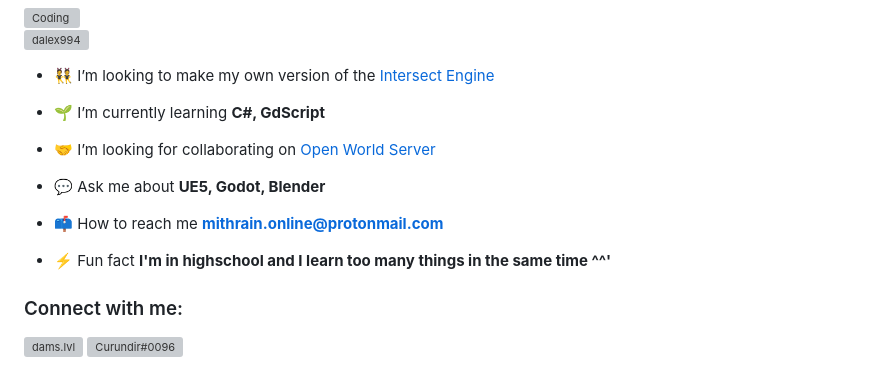
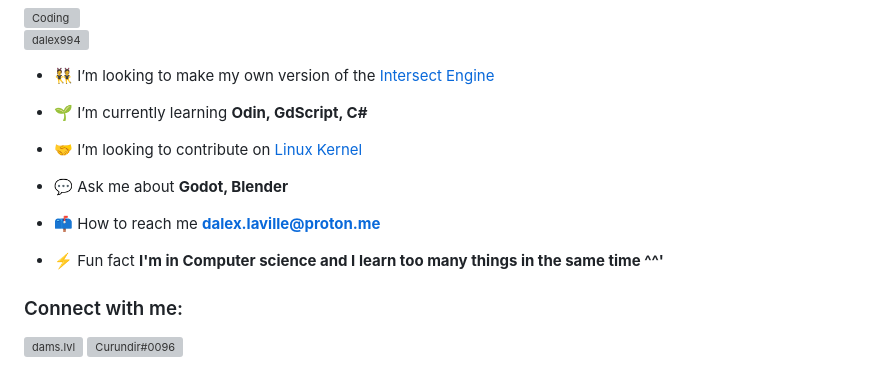
Before and after one commit to Dalex994/Dalex994, a Markdown page: README.md, the part around the change. Rendered like a GitHub page; grey boxes are pictures that could not be loaded.

```diff
--- a/README.md
+++ b/README.md
@@ -8,15 +8,15 @@
 
 - 👯 I’m looking to make my own version of the [Intersect Engine](https://github.com/AscensionGameDev/Intersect-Engine)
 
-- 🌱 I’m currently learning **C#, GdScript**
+- 🌱 I’m currently learning **Odin, GdScript, C#**
 
-- 🤝 I’m looking for collaborating on [Open World Server](https://github.com/Dartanlla/OWS)
+- 🤝 I’m looking to contribute on [Linux Kernel](https://github.com/torvalds/linux)
 
-- 💬 Ask me about **UE5, Godot, Blender**
+- 💬 Ask me about **Godot, Blender**
 
-- 📫 How to reach me **mithrain.online@protonmail.com**
+- 📫 How to reach me **dalex.laville@proton.me**
 
-- ⚡ Fun fact **I'm in highschool and I learn too many things in the same time ^^'**
+- ⚡ Fun fact **I'm in Computer science and I learn too many things in the same time ^^'**
 
 <h3 align="left">Connect with me:</h3>
 <p align="left">
```
